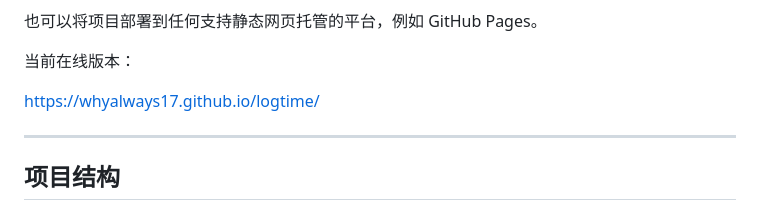
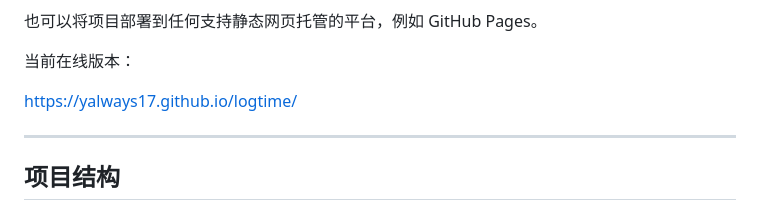
Before and after one commit to whyalways17/logtime, a Markdown page: README.md, the part around the change. GitHub-like rendering.

Commit message:
Fix URL in README for online version

```diff
--- a/README.md
+++ b/README.md
@@ -194,7 +194,7 @@ LogTime.html
 
 当前在线版本：
 
-https://whyalways17.github.io/logtime/
+https://yalways17.github.io/logtime/
 
 ---
 
```
